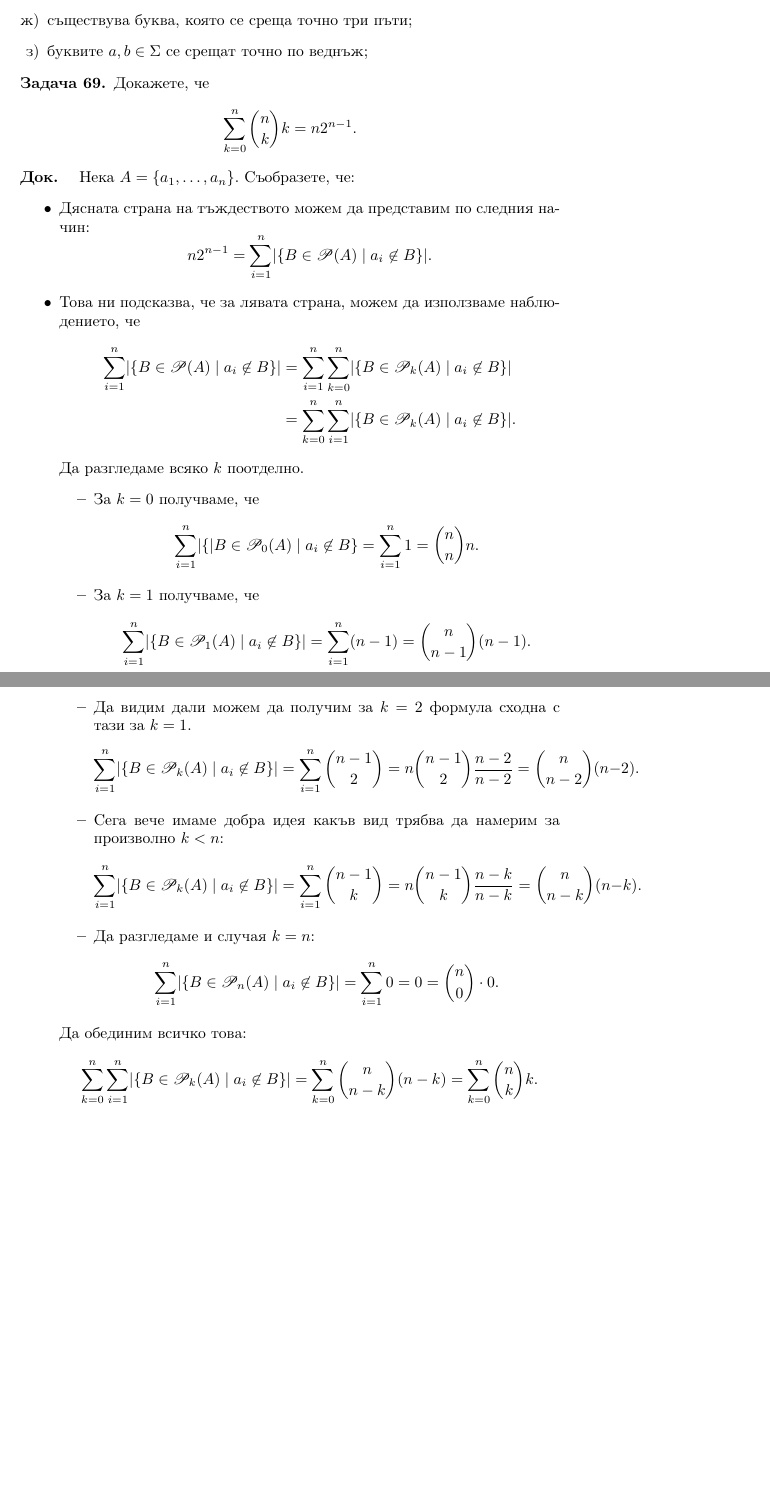
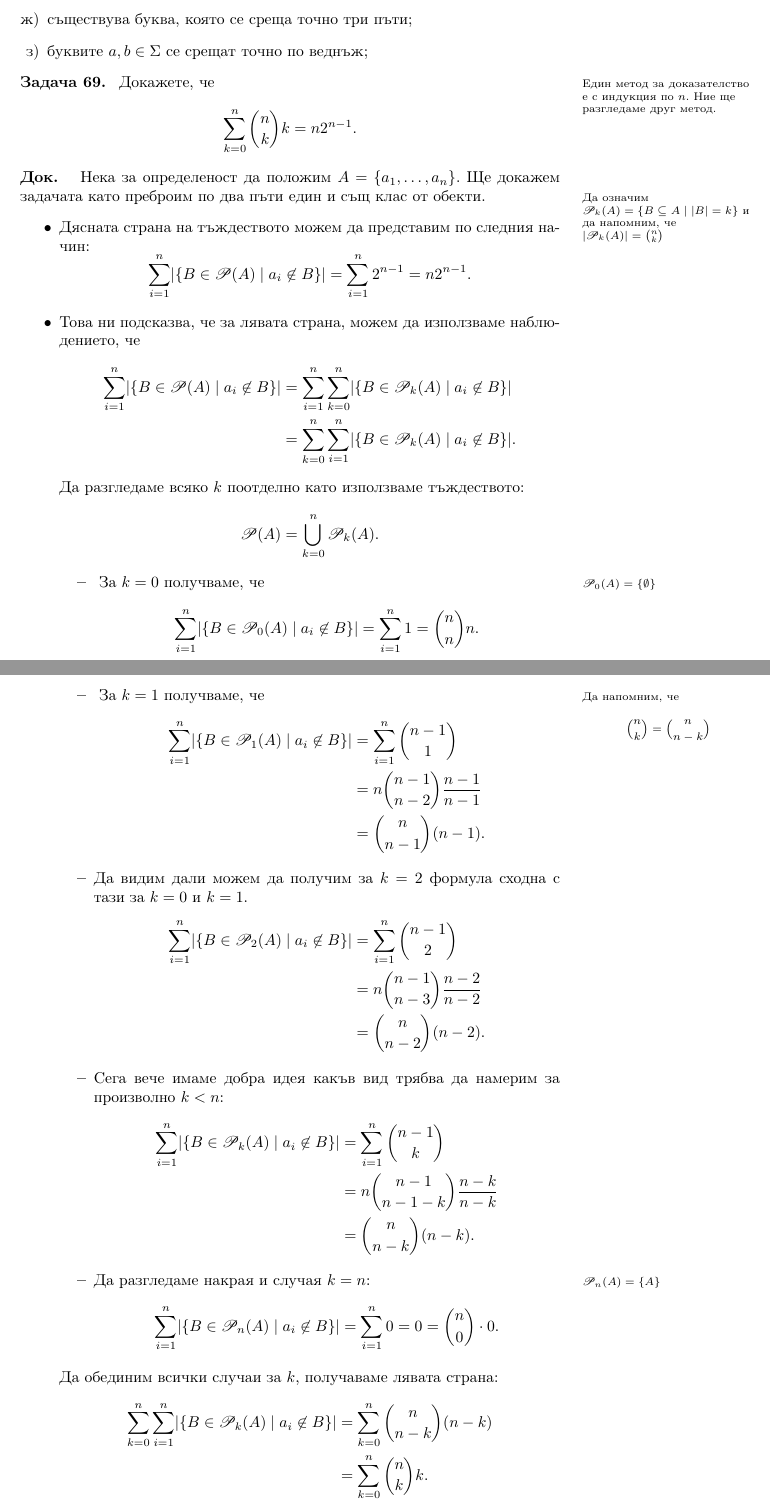
Before and after one commit to stefk0/discrete-math, a LaTeX document (discrete-math.tex, which reads comb.tex): two parts of pages 60 and 61 of 101 before the commit and two parts of pages 60 and 61 of 102 after it, joined at a grey line, cut so that both start at the same text, the shorter picture padded with empty space. Compiled offline with pdfLaTeX.

Commit message:
Една нова задача добавена

```diff
--- a/comb.tex
+++ b/comb.tex
@@ -344,42 +344,64 @@
 % \end{problem}
 
 \begin{problem}
+  \marginpar{Един метод за доказателство е с индукция по $n$. Ние ще разгледаме друг метод.}
   Докажете, че
   \[\sum^n_{k=0}\binom{n}{k}k = n2^{n-1}.\]
 \end{problem}
 \begin{proof}
-  Нека $A = \{a_1,\dots,a_n\}$.
-  Съобразете, че:
+  Нека за определеност да положим $A = \{a_1,\dots,a_n\}$.
+  Ще докажем задачата като преброим по два пъти един и същ клас от обекти.% , а именно
+  % $\Bs = \{\pair{a,B} \mid a\in A\ \&\ B \in \Ps(A)\ \&\ a \not\in B\}$.
+  \marginpar{Да означим $\Ps_k(A) = \{B \subseteq A \mid \abs{B} = k\}$ и да напомним, че $\abs{\Ps_k(A)} = \binom{n}{k}$}
   \begin{itemize}
   \item
     Дясната страна на тъждеството можем да представим по следния начин:
-    \[n2^{n-1} = \sum^n_{i=1}\abs{\{B \in \Ps(A) \mid a_i \not\in B\}}.\]
+    \[\sum^n_{i=1}\abs{\{B \in \Ps(A) \mid a_i \not\in B\}} = \sum^{n}_{i=1}2^{n-1} = n2^{n-1}.\]
   \item
     Това ни подсказва, че за лявата страна, можем да използваме наблюдението, че
     \begin{align*}
       \sum^n_{i=1}\abs{\{B \in \Ps(A) \mid a_i \not\in B\}} & = \sum^n_{i=1}\sum^n_{k=0}\abs{\{B \in \Ps_k(A) \mid a_i \not\in B\}}\\
       & = \sum^n_{k=0}\sum^n_{i=1}\abs{\{B \in \Ps_k(A) \mid a_i \not\in B\}}.
     \end{align*}
-    Да разгледаме всяко $k$ поотделно.
+    Да разгледаме всяко $k$ поотделно като използваме тъждеството:
+    \[\Ps(A) = \bigcup^n_{k=0}\Ps_k(A).\]
     \begin{itemize}
     \item
+      \marginpar{$\Ps_0(A) = \{\emptyset\}$}
       За $k = 0$ получваме, че
-      \[\sum^n_{i=1}\abs\{B \in \Ps_0(A) \mid a_i \not\in B\} = \sum^n_{i=1}1 = \binom{n}{n}n.\]
+      \[\sum^n_{i=1}\abs{\{B \in \Ps_0(A) \mid a_i \not\in B\}} = \sum^n_{i=1}1 = \binom{n}{n}n.\]
     \item
+      \marginpar{Да напомним, че \[\binom{n}{k} = \binom{n}{n-k}\]}
       За $k = 1$ получваме, че
-      \[\sum^n_{i=1}\abs{\{B \in \Ps_1(A) \mid a_i \not\in B\}} = \sum^n_{i=1}(n-1) = \binom{n}{n-1}(n-1).\]
+      \begin{align*}
+        \sum^n_{i=1}\abs{\{B \in \Ps_1(A) \mid a_i \not\in B\}} & = \sum^n_{i=1}\binom{n-1}{1}\\
+        & = n\binom{n-1}{n-2}\frac{n-1}{n-1}\\
+        & = \binom{n}{n-1}(n-1).
+      \end{align*}
     \item
-      Да видим дали можем да получим за $k = 2$ формула сходна с тази за $k = 1$.
-      \[\sum^n_{i=1}\abs{\{B \in \Ps_k(A) \mid a_i \not\in B\}} = \sum^n_{i=1}\binom{n-1}{2} = n\binom{n-1}{2}\frac{n-2}{n-2} = \binom{n}{n-2}(n-2).\]
+      Да видим дали можем да получим за $k = 2$ формула сходна с тази за $k = 0$ и $k =1$.
+      \begin{align*}
+        \sum^n_{i=1}\abs{\{B \in \Ps_2(A) \mid a_i \not\in B\}} & = \sum^n_{i=1}\binom{n-1}{2}\\
+        & = n\binom{n-1}{n-3}\frac{n-2}{n-2}\\
+        & = \binom{n}{n-2}(n-2).
+      \end{align*}
     \item
       Сега вече имаме добра идея какъв вид трябва да намерим за произволно $k < n$:
-      \[\sum^n_{i=1}\abs{\{B \in \Ps_k(A) \mid a_i \not\in B\}} = \sum^n_{i=1}\binom{n-1}{k} = n\binom{n-1}{k}\frac{n-k}{n-k} = \binom{n}{n-k}(n-k).\]
+      \begin{align*}
+        \sum^n_{i=1}\abs{\{B \in \Ps_k(A) \mid a_i \not\in B\}} & = \sum^n_{i=1}\binom{n-1}{k}\\
+        & = n\binom{n-1}{n-1-k}\frac{n-k}{n-k}\\
+        & = \binom{n}{n-k}(n-k).
+      \end{align*}
     \item
-      Да разгледаме и случая $k = n$:
+      Да разгледаме накрая и случая $k = n$:
+      \marginpar{$\Ps_n(A) = \{A\}$}
       \[\sum^n_{i=1}\abs{\{B \in \Ps_n(A) \mid a_i \not\in B\}} = \sum^n_{i=1}0 = 0 = \binom{n}{0}\cdot 0.\]
   \end{itemize}
-  Да обединим всичко това:
-  \[\sum^n_{k=0}\sum^n_{i=1}\abs{\{B \in \Ps_k(A) \mid a_i \not\in B\}} = \sum^n_{k=0} \binom{n}{n-k}(n-k) = \sum^{n}_{k=0}\binom{n}{k}k.\]
+  Да обединим всички случаи за $k$, получаваме лявата страна:
+  \begin{align*}
+    \sum^n_{k=0}\sum^n_{i=1}\abs{\{B \in \Ps_k(A) \mid a_i \not\in B\}} & = \sum^n_{k=0} \binom{n}{n-k}(n-k)\\
+    & = \sum^{n}_{k=0}\binom{n}{k}k.
+  \end{align*}
 \end{itemize}
 \end{proof}
 
```
